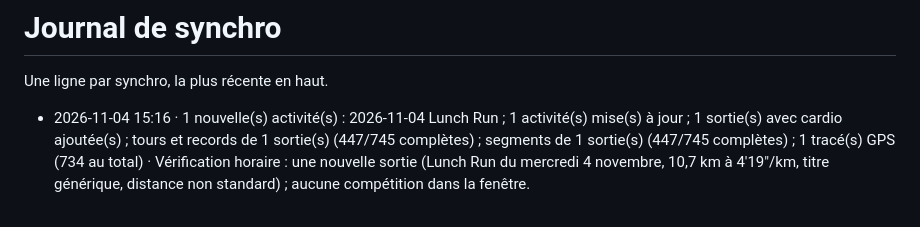
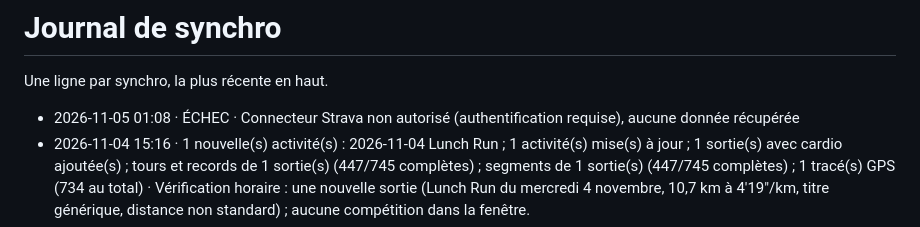
Before and after one commit to Alexandrevbr/Sillage, a Markdown page: sync/journal.md, the part around the change. Rendered like a GitHub page.

Commit message:
Synchro en échec du 2026-11-05
Connecteur Strava non autorisé (authentification requise), aucune donnée récupérée

```diff
--- a/sync/journal.md
+++ b/sync/journal.md
@@ -2,6 +2,7 @@
 
 Une ligne par synchro, la plus récente en haut.
 
+- 2026-11-05 01:08 · ÉCHEC · Connecteur Strava non autorisé (authentification requise), aucune donnée récupérée
 - 2026-11-04 15:16 · 1 nouvelle(s) activité(s) : 2026-11-04 Lunch Run ; 1 activité(s) mise(s) à jour ; 1 sortie(s) avec cardio ajoutée(s) ; tours et records de 1 sortie(s) (447/745 complètes) ; segments de 1 sortie(s) (447/745 complètes) ; 1 tracé(s) GPS (734 au total) · Vérification horaire : une nouvelle sortie (Lunch Run du mercredi 4 novembre, 10,7 km à 4'19"/km, titre générique, distance non standard) ; aucune compétition dans la fenêtre.
 - 2026-11-04 01:08 · 1 activité(s) mise(s) à jour ; tours et records de 20 sortie(s) (446/744 complètes) ; segments de 20 sortie(s) (446/744 complètes) · Aucune nouvelle sortie ; deux compétitions déjà connues (Semi de Rome, Marseille-Cassis) inchangées. Les autres sorties sont des séances ou footings.
 - 2026-11-03 01:09 · 1 activité(s) mise(s) à jour ; tours et records de 19 sortie(s) (426/744 complètes) ; segments de 20 sortie(s) (426/744 complètes) · Aucune nouvelle sortie ; Semi de Rome et Marseille-Cassis inchangés (pas de chrono officiel ni classement pour Cassis dans la description). Autres sorties = entraînement/fractionné.
```
